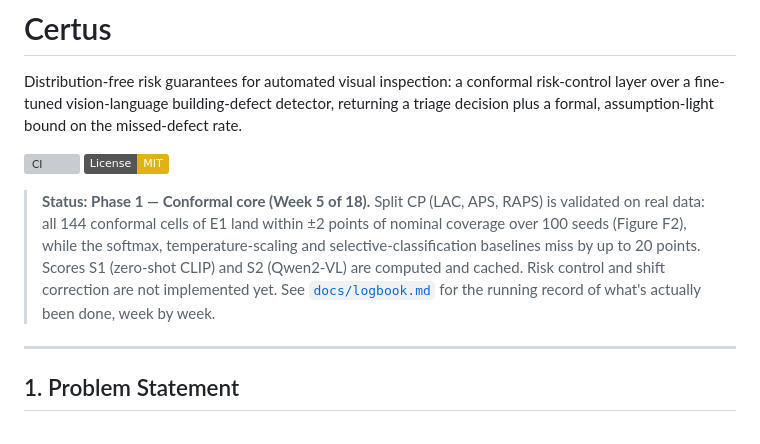
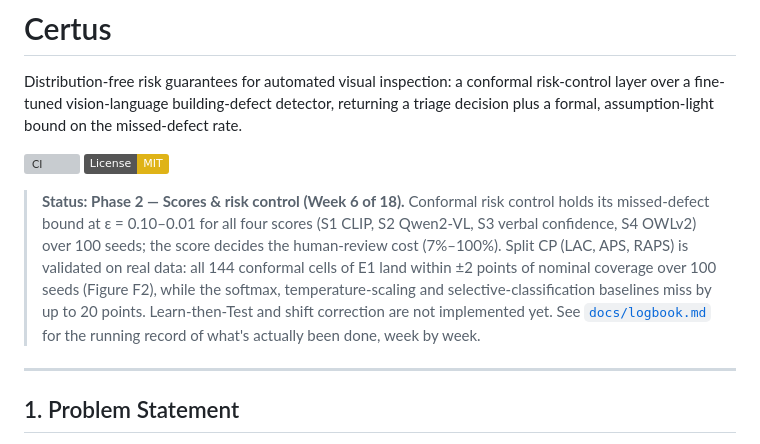
Before and after one commit to Rishikesh10925/Certus, a Markdown page: README.md, the part around the change. Rendered like a GitHub page; badges without logos; grey boxes are pictures that could not be loaded.

Commit message:
log week 6 results

```diff
--- a/README.md
+++ b/README.md
@@ -5,7 +5,7 @@ Distribution-free risk guarantees for automated visual inspection: a conformal r
 [![CI](https://github.com/Rishikesh10925/Certus/actions/workflows/ci.yml/badge.svg)](https://github.com/Rishikesh10925/Certus/actions/workflows/ci.yml)
 [![License: MIT](https://img.shields.io/badge/License-MIT-yellow.svg)](#license)
 
-> **Status: Phase 1 — Conformal core (Week 5 of 18).** Split CP (LAC, APS, RAPS) is validated on real data: all 144 conformal cells of E1 land within ±2 points of nominal coverage over 100 seeds (Figure F2), while the softmax, temperature-scaling and selective-classification baselines miss by up to 20 points. Scores S1 (zero-shot CLIP) and S2 (Qwen2-VL) are computed and cached. Risk control and shift correction are not implemented yet. See [`docs/logbook.md`](docs/logbook.md) for the running record of what's actually been done, week by week.
+> **Status: Phase 2 — Scores & risk control (Week 6 of 18).** Conformal risk control holds its missed-defect bound at ε = 0.10–0.01 for all four scores (S1 CLIP, S2 Qwen2-VL, S3 verbal confidence, S4 OWLv2) over 100 seeds; the score decides the human-review cost (7%–100%). Split CP (LAC, APS, RAPS) is validated on real data: all 144 conformal cells of E1 land within ±2 points of nominal coverage over 100 seeds (Figure F2), while the softmax, temperature-scaling and selective-classification baselines miss by up to 20 points. Learn-then-Test and shift correction are not implemented yet. See [`docs/logbook.md`](docs/logbook.md) for the running record of what's actually been done, week by week.
 
 ---
 
```
Also changed, not shown: docs/logbook.md (+109 -0 lines).
